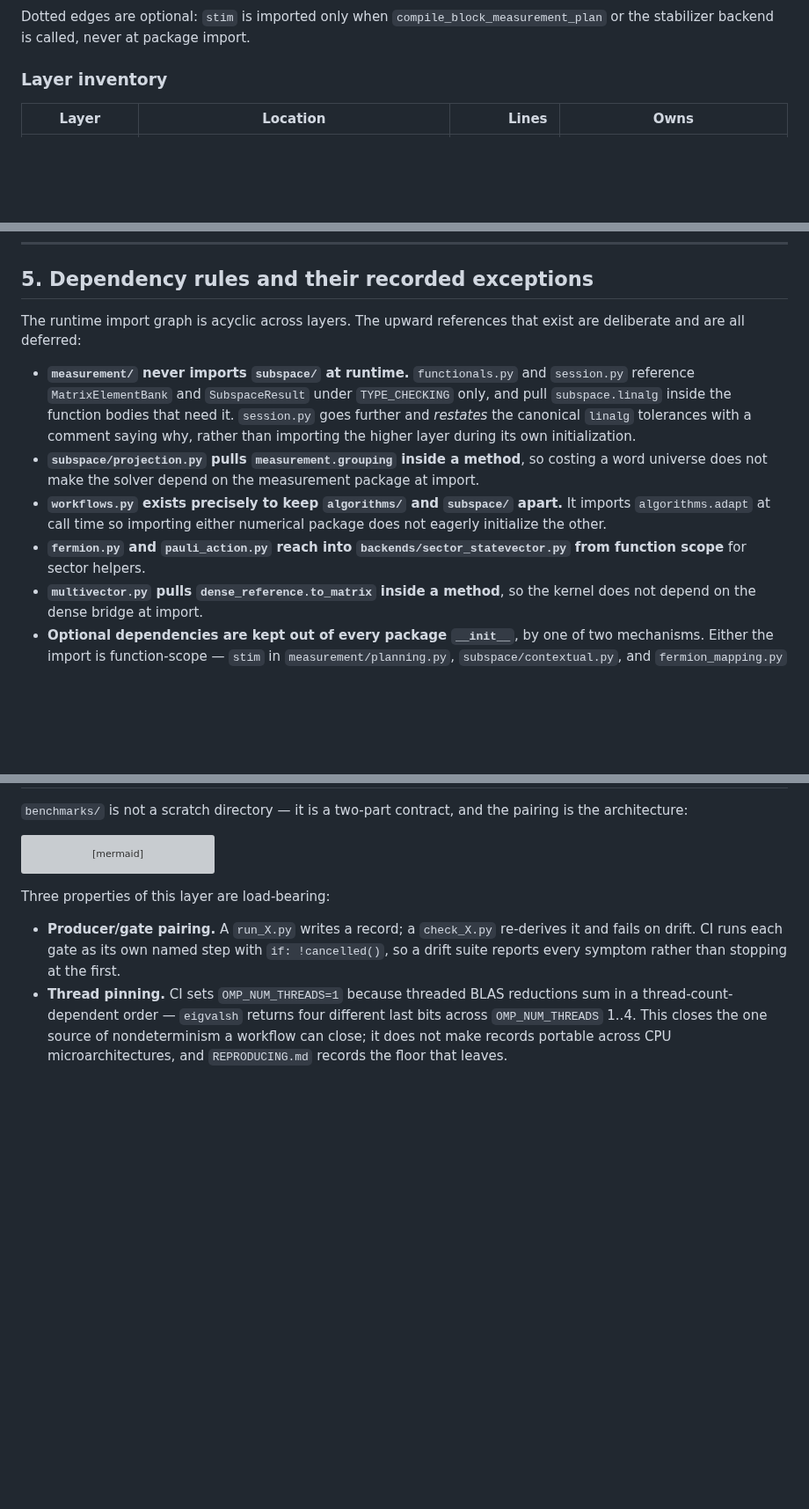
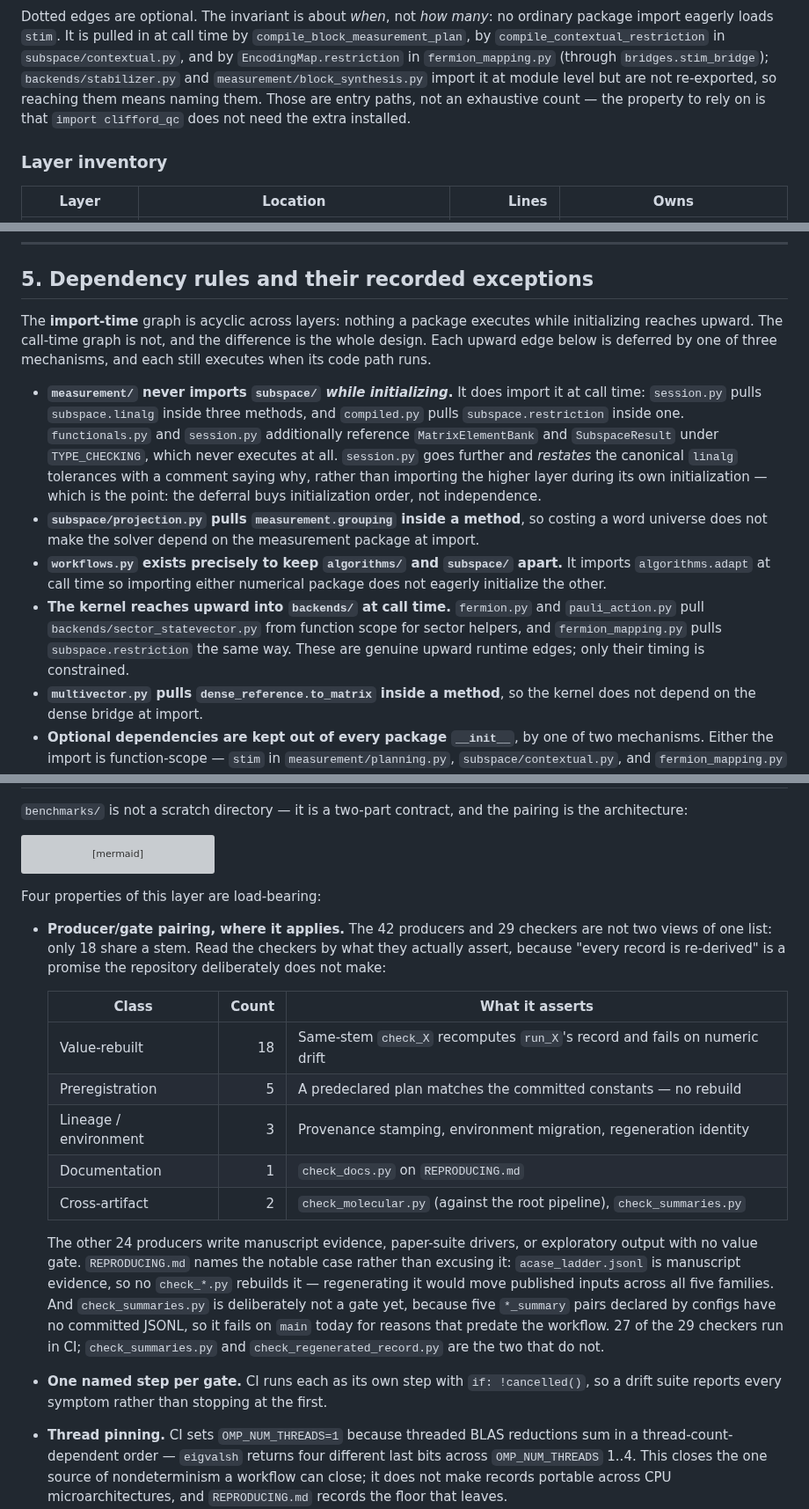
Before and after one commit to gutama/clifford_qc, a Markdown page: ARCHITECTURE.md, 3 parts joined by grey strips. Shown at 88% size. Drawn GitHub-style; blank space fills up the shorter version; grey boxes are pictures that could not be loaded.

Commit message:
docs: correct four overclaims in ARCHITECTURE.md
Review on #89 found the dependency and evidence-gating claims stronger than
the source supports. All four reproduce; each is fixed at the claim, not by
softening the wording around it.

[P1] Import-time safety was written as runtime dependency direction. A
function-scope import is deferred, not absent: session.py imports
subspace.linalg in three methods, compiled.py imports subspace.restriction,
fermion_mapping.py imports that same layer, and fermion.py/pauli_action.py
import backends. Collapsed to packages, the call-time graph has upward and
bidirectional edges and is not acyclic. Section 1 now states the invariant
the package actually enforces -- no package initialization reaches upward --
and says plainly that the call-time graph is a different one; section 5
matches, and picks up the compiled.py -> subspace.restriction edge that the
first pass missed entirely.

[P2] The REPRO -> BENCH edge pointed the wrong way. 62 benchmark scripts
import clifford_qc.reproducibility; reproducibility.py imports nothing from
benchmarks. Reversed. verify.py is split into its own node, since it imports
the solver layer and does not belong beside the provenance helpers.

[P2] stim has more entry paths than the two named. Added
compile_contextual_restriction and EncodingMap.restriction, and restated the
caption around the invariant that holds -- import clifford_qc does not need
the extra installed -- rather than an entry-path count that will go stale.

[P1] "A run_X.py writes a record; a check_X.py re-derives it" promised
coverage the repository deliberately does not provide. 42 producers, 29
checkers, 18 shared stems. Replaced with a table of what the checkers
actually assert (value-rebuilt 18, preregistration 5, lineage 3,
documentation 1, cross-artifact 2), the 24 producers with no value gate, and
the two named exceptions REPRODUCING.md already records: acase_ladder.jsonl
is manuscript evidence that nothing rebuilds, and check_summaries.py is not
a gate yet. 27 of 29 checkers run in CI.

All four Mermaid blocks re-parsed after the edits.

Co-Authored-By: Claude Opus 5 <noreply@anthropic.com>
Claude-Session: https://claude.ai/code/session_01C6x2svSYanrauj4x7xzedb

````diff
--- a/ARCHITECTURE.md
+++ b/ARCHITECTURE.md
@@ -88,9 +102,15 @@ flowchart TD
     MEAS -.-> BRIDGES
 ```
 
-Dotted edges are optional: `stim` is imported only when
-`compile_block_measurement_plan` or the stabilizer backend is called, never at
-package import.
+Dotted edges are optional. The invariant is about *when*, not *how many*: no
+ordinary package import eagerly loads `stim`. It is pulled in at call time by
+`compile_block_measurement_plan`, by `compile_contextual_restriction` in
+`subspace/contextual.py`, and by `EncodingMap.restriction` in
+`fermion_mapping.py` (through `bridges.stim_bridge`); `backends/stabilizer.py`
+and `measurement/block_synthesis.py` import it at module level but are not
+re-exported, so reaching them means naming them. Those are entry paths, not an
+exhaustive count — the property to rely on is that `import clifford_qc` does
+not need the extra installed.
 
 ### Layer inventory
 
@@ -207,23 +227,31 @@ cross-cutting change; changing anything else is local.
 
 ## 5. Dependency rules and their recorded exceptions
 
-The runtime import graph is acyclic across layers. The upward references that
-exist are deliberate and are all deferred:
+The **import-time** graph is acyclic across layers: nothing a package executes
+while initializing reaches upward. The call-time graph is not, and the
+difference is the whole design. Each upward edge below is deferred by one of
+three mechanisms, and each still executes when its code path runs.
 
-- **`measurement/` never imports `subspace/` at runtime.** `functionals.py` and
-  `session.py` reference `MatrixElementBank` and `SubspaceResult` under
-  `TYPE_CHECKING` only, and pull `subspace.linalg` inside the function bodies
-  that need it. `session.py` goes further and *restates* the canonical
-  `linalg` tolerances with a comment saying why, rather than importing the
-  higher layer during its own initialization.
+- **`measurement/` never imports `subspace/` *while initializing*.** It does
+  import it at call time: `session.py` pulls `subspace.linalg` inside three
+  methods, and `compiled.py` pulls `subspace.restriction` inside one.
+  `functionals.py` and `session.py` additionally reference `MatrixElementBank`
+  and `SubspaceResult` under `TYPE_CHECKING`, which never executes at all.
+  `session.py` goes further and *restates* the canonical `linalg` tolerances
+  with a comment saying why, rather than importing the higher layer during its
+  own initialization — which is the point: the deferral buys initialization
+  order, not independence.
 - **`subspace/projection.py` pulls `measurement.grouping` inside a method**, so
   costing a word universe does not make the solver depend on the measurement
   package at import.
 - **`workflows.py` exists precisely to keep `algorithms/` and `subspace/`
   apart.** It imports `algorithms.adapt` at call time so importing either
   numerical package does not eagerly initialize the other.
-- **`fermion.py` and `pauli_action.py` reach into
-  `backends/sector_statevector.py` from function scope** for sector helpers.
+- **The kernel reaches upward into `backends/` at call time.** `fermion.py` and
+  `pauli_action.py` pull `backends/sector_statevector.py` from function scope
+  for sector helpers, and `fermion_mapping.py` pulls `subspace.restriction` the
+  same way. These are genuine upward runtime edges; only their timing is
+  constrained.
 - **`multivector.py` pulls `dense_reference.to_matrix` inside a method**, so the
   kernel does not depend on the dense bridge at import.
 - **Optional dependencies are kept out of every package `__init__`**, by one of
@@ -264,11 +292,33 @@ flowchart LR
     ENV["record_environment.py<br/>reproducibility.execution_provenance"] --> REC
 ```
 
-Three properties of this layer are load-bearing:
+Four properties of this layer are load-bearing:
 
-- **Producer/gate pairing.** A `run_X.py` writes a record; a `check_X.py`
-  re-derives it and fails on drift. CI runs each gate as its own named step
-  with `if: !cancelled()`, so a drift suite reports every symptom rather than
+- **Producer/gate pairing, where it applies.** The 42 producers and 29 checkers
+  are not two views of one list: only 18 share a stem. Read the checkers by
+  what they actually assert, because "every record is re-derived" is a promise
+  the repository deliberately does not make:
+
+  | Class | Count | What it asserts |
+  |---|---:|---|
+  | Value-rebuilt | 18 | Same-stem `check_X` recomputes `run_X`'s record and fails on numeric drift |
+  | Preregistration | 5 | A predeclared plan matches the committed constants — no rebuild |
+  | Lineage / environment | 3 | Provenance stamping, environment migration, regeneration identity |
+  | Documentation | 1 | `check_docs.py` on `REPRODUCING.md` |
+  | Cross-artifact | 2 | `check_molecular.py` (against the root pipeline), `check_summaries.py` |
+
+  The other 24 producers write manuscript evidence, paper-suite drivers, or
+  exploratory output with no value gate. `REPRODUCING.md` names the notable
+  case rather than excusing it: `acase_ladder.jsonl` is manuscript evidence, so
+  no `check_*.py` rebuilds it — regenerating it would move published inputs
+  across all five families. And `check_summaries.py` is deliberately not a gate
+  yet, because five `*_summary` pairs declared by configs have no committed
+  JSONL, so it fails on `main` today for reasons that predate the workflow.
+  27 of the 29 checkers run in CI; `check_summaries.py` and
+  `check_regenerated_record.py` are the two that do not.
+
+- **One named step per gate.** CI runs each as its own step with
+  `if: !cancelled()`, so a drift suite reports every symptom rather than
   stopping at the first.
 - **Thread pinning.** CI sets `OMP_NUM_THREADS=1` because threaded BLAS
   reductions sum in a thread-count-dependent order — `eigvalsh` returns four
````
Also changed, not shown: other parts of ARCHITECTURE.md (+17 -3 lines).
